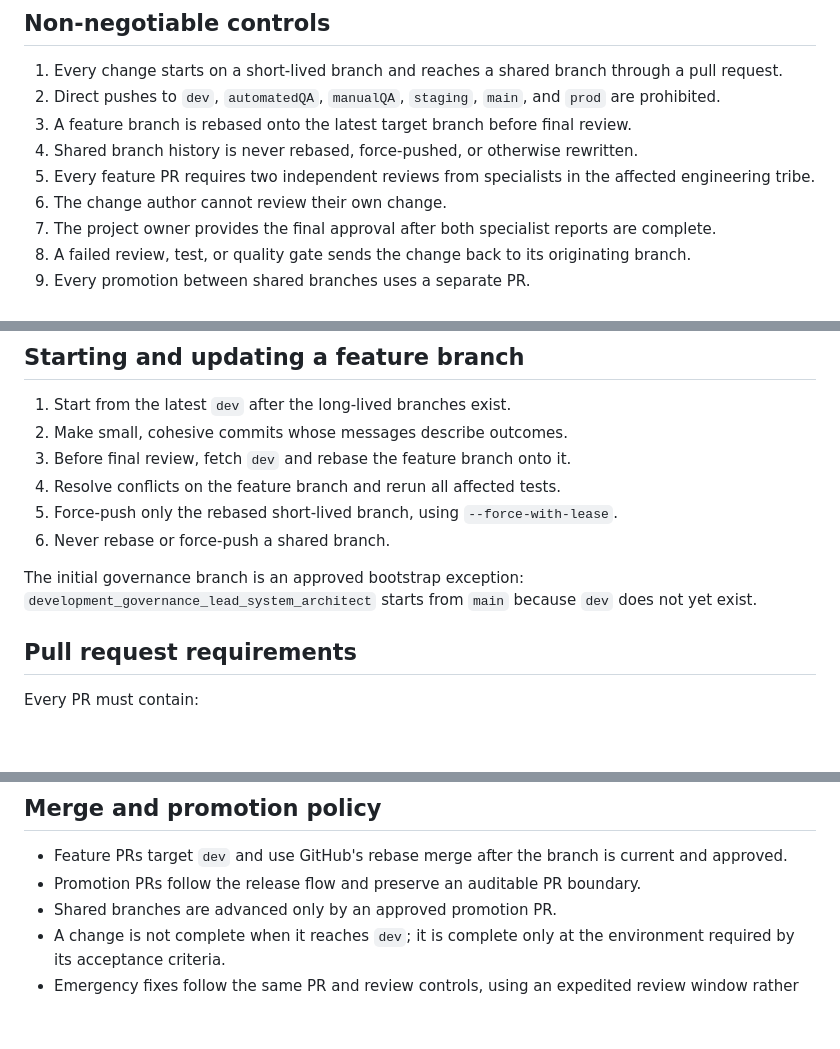
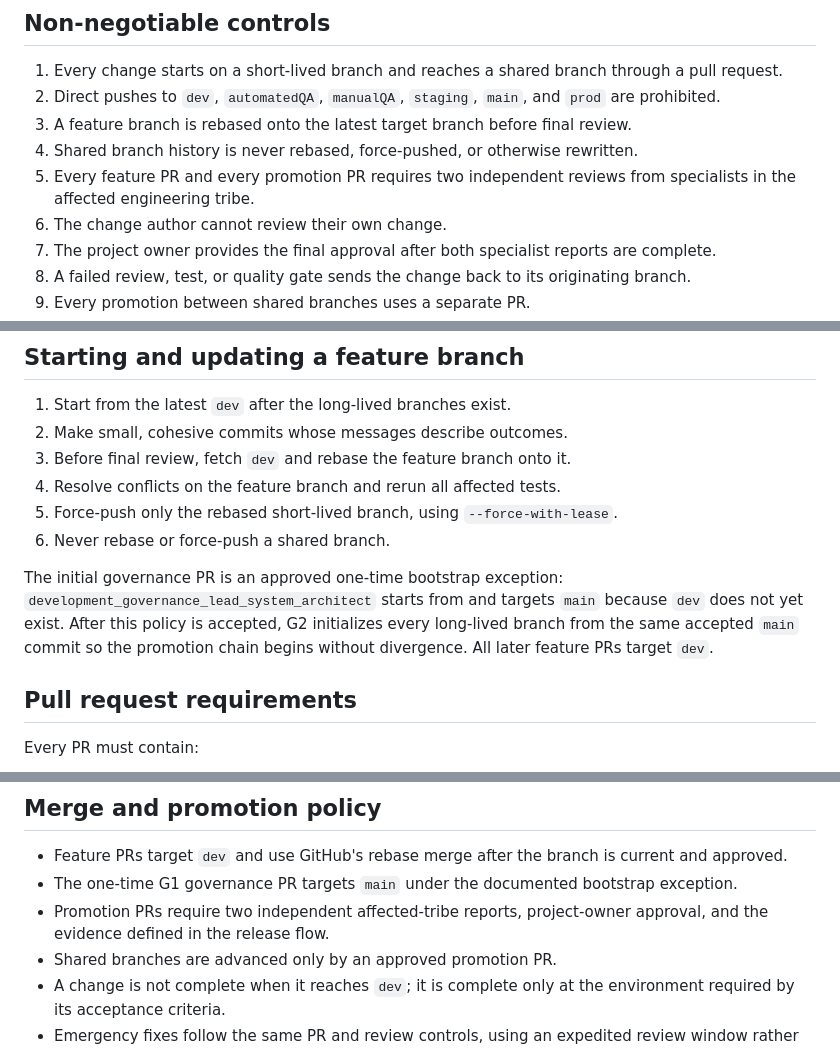
Before and after one commit to jonly03/randr, a Markdown page: project/development_governance.md, 3 parts joined by grey strips. Drawn GitHub-style; blank space fills up the shorter version.

Commit message:
Address architecture governance review

```diff
--- a/project/development_governance.md
+++ b/project/development_governance.md
@@ -10,7 +10,7 @@ This document defines how changes are proposed, reviewed, promoted, and released
 2. Direct pushes to `dev`, `automatedQA`, `manualQA`, `staging`, `main`, and `prod` are prohibited.
 3. A feature branch is rebased onto the latest target branch before final review.
 4. Shared branch history is never rebased, force-pushed, or otherwise rewritten.
-5. Every feature PR requires two independent reviews from specialists in the affected engineering tribe.
+5. Every feature PR and every promotion PR requires two independent reviews from specialists in the affected engineering tribe.
 6. The change author cannot review their own change.
 7. The project owner provides the final approval after both specialist reports are complete.
 8. A failed review, test, or quality gate sends the change back to its originating branch.
@@ -43,7 +43,7 @@ If more than one specialist implements the change, the accountable implementer n
 5. Force-push only the rebased short-lived branch, using `--force-with-lease`.
 6. Never rebase or force-push a shared branch.
 
-The initial governance branch is an approved bootstrap exception: `development_governance_lead_system_architect` starts from `main` because `dev` does not yet exist.
+The initial governance PR is an approved one-time bootstrap exception: `development_governance_lead_system_architect` starts from and targets `main` because `dev` does not yet exist. After this policy is accepted, G2 initializes every long-lived branch from the same accepted `main` commit so the promotion chain begins without divergence. All later feature PRs target `dev`.
 
 ## Pull request requirements
 
@@ -92,7 +94,8 @@ For a cross-tribe change, at least one report must come from each materially aff
 ## Merge and promotion policy
 
 - Feature PRs target `dev` and use GitHub's rebase merge after the branch is current and approved.
-- Promotion PRs follow the release flow and preserve an auditable PR boundary.
+- The one-time G1 governance PR targets `main` under the documented bootstrap exception.
+- Promotion PRs require two independent affected-tribe reports, project-owner approval, and the evidence defined in the release flow.
 - Shared branches are advanced only by an approved promotion PR.
 - A change is not complete when it reaches `dev`; it is complete only at the environment required by its acceptance criteria.
 - Emergency fixes follow the same PR and review controls, using an expedited review window rather than bypassing controls.
```
Also changed, not shown: other parts of project/development_governance.md (+2 -0 lines).
